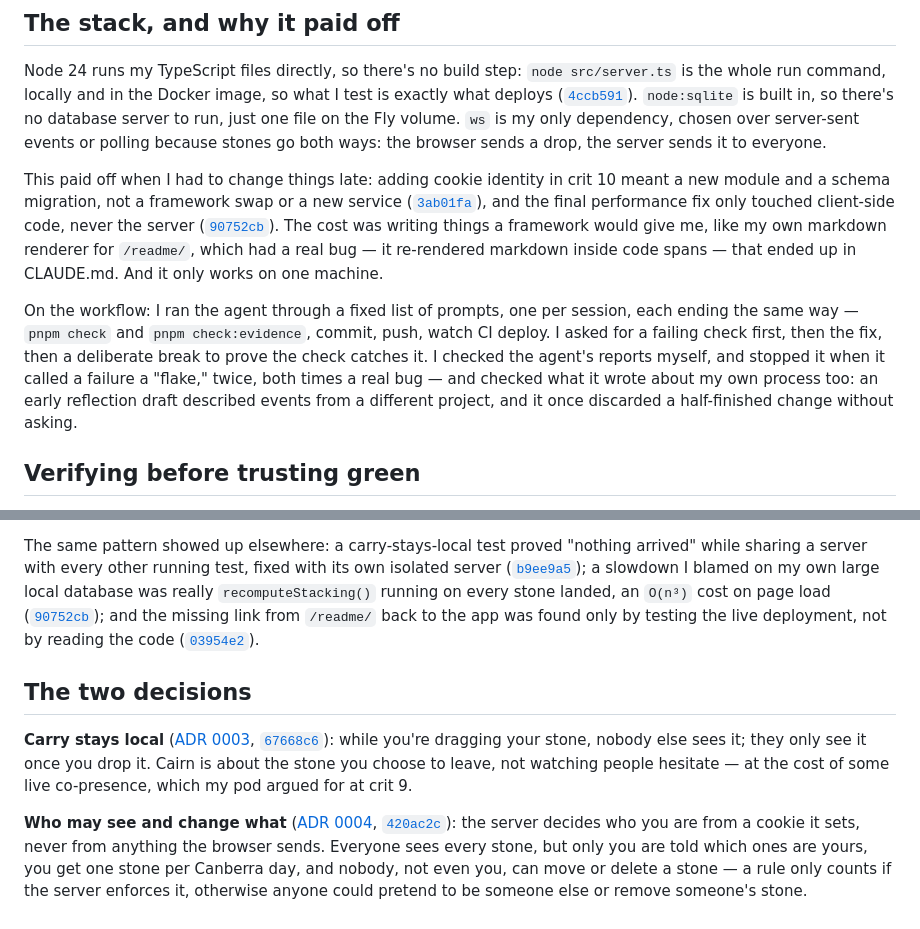
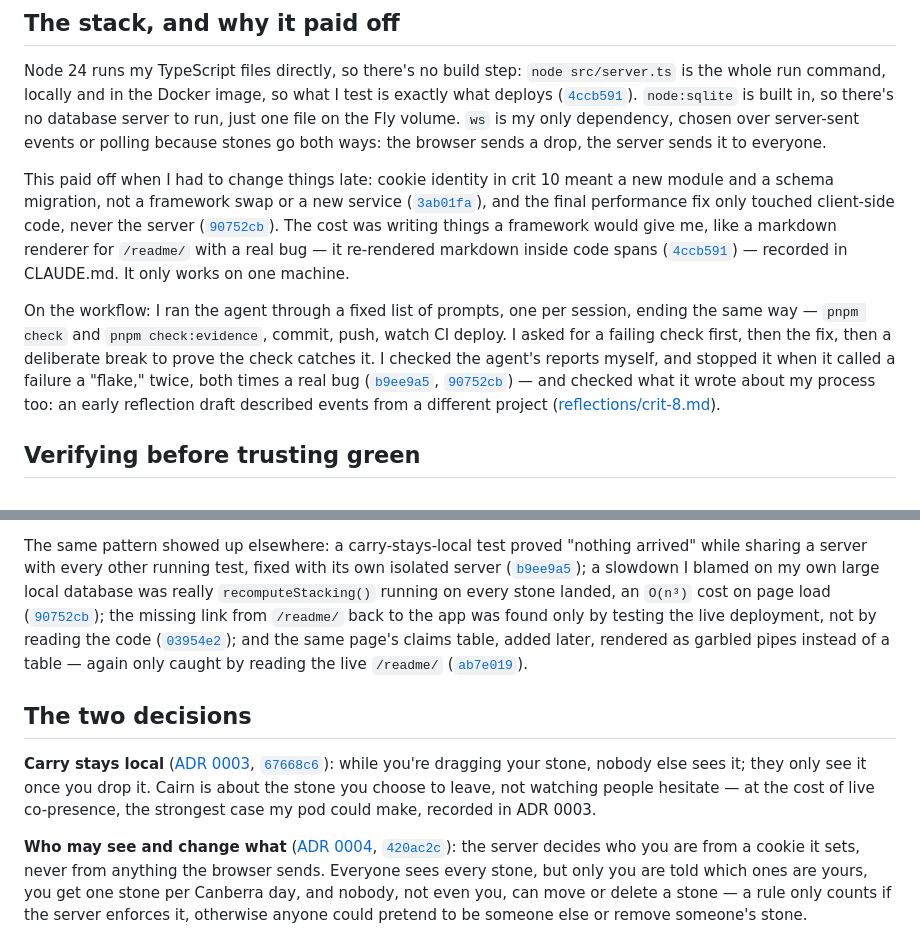
Before and after one commit to comp4020-agentic-coding-studio/comp4020-final-saiuppalapati7443, a Markdown page: PROCESS.md, 2 parts joined by grey strips. Drawn GitHub-style.

Commit message:
Cite every process claim and correct an overclaim in PROCESS.md
Linked the code-span bug to where the fixed renderer landed, both "flake"
incidents, and the different-project reflection draft to crit-8.md. Added
the /readme/ table bug to the live-deployment-only bugs. Reworded ADR 0003's
co-presence cost: the record shows it as the strongest case the pod could
make, not something the pod argued for. Removed an undocumented claim (a
discarded half-finished change) that no commit, CLAUDE.md entry, or
reflection actually records. wc -w: 1100.

Co-Authored-By: Claude Sonnet 5 <noreply@anthropic.com>

```diff
--- a/PROCESS.md
+++ b/PROCESS.md
@@ -29,26 +29,30 @@ file on the Fly volume. `ws` is my only dependency, chosen over server-sent
 events or polling because stones go both ways: the browser sends a drop,
 the server sends it to everyone.
 
-This paid off when I had to change things late: adding cookie identity in
-crit 10 meant a new module and a schema migration, not a framework swap or
-a new service
+This paid off when I had to change things late: cookie identity in crit 10
+meant a new module and a schema migration, not a framework swap or a new
+service
 ([`3ab01fa`](https://github.com/comp4020-agentic-coding-studio/comp4020-final-saiuppalapati7443/commit/3ab01fa5084f3139191db0dafaafc7669ddd1ea6)),
 and the final performance fix only touched client-side code, never the
 server
 ([`90752cb`](https://github.com/comp4020-agentic-coding-studio/comp4020-final-saiuppalapati7443/commit/90752cbfc8f2ef9c79e7fb79c9f50a9a3888d5f7)).
-The cost was writing things a framework would give me, like my own markdown
-renderer for `/readme/`, which had a real bug — it re-rendered markdown
-inside code spans — that ended up in CLAUDE.md. And it only works on one
-machine.
+The cost was writing things a framework would give me, like a markdown
+renderer for `/readme/` with a real bug — it re-rendered markdown inside
+code spans
+([`4ccb591`](https://github.com/comp4020-agentic-coding-studio/comp4020-final-saiuppalapati7443/commit/4ccb591f5aa8d4136109ae54777fa23ed3f644e6))
+— recorded in CLAUDE.md. It only works on one machine.
 
 On the workflow: I ran the agent through a fixed list of prompts, one per
-session, each ending the same way — `pnpm check` and `pnpm check:evidence`,
+session, ending the same way — `pnpm check` and `pnpm check:evidence`,
 commit, push, watch CI deploy. I asked for a failing check first, then the
 fix, then a deliberate break to prove the check catches it. I checked the
 agent's reports myself, and stopped it when it called a failure a "flake,"
-twice, both times a real bug — and checked what it wrote about my own
-process too: an early reflection draft described events from a different
-project, and it once discarded a half-finished change without asking.
+twice, both times a real bug
+([`b9ee9a5`](https://github.com/comp4020-agentic-coding-studio/comp4020-final-saiuppalapati7443/commit/b9ee9a53781592e6c2a8b5088a47070817515a0a),
+[`90752cb`](https://github.com/comp4020-agentic-coding-studio/comp4020-final-saiuppalapati7443/commit/90752cbfc8f2ef9c79e7fb79c9f50a9a3888d5f7))
+— and checked what it wrote about my process too: an early reflection draft
+described events from a different project
+([reflections/crit-8.md](reflections/crit-8.md)).
 
 ## Verifying before trusting green
 
@@ -81,9 +85,12 @@ a slowdown I blamed on my own large local database was really
 `recomputeStacking()` running on every stone landed, an `O(n³)` cost on page
 load
 ([`90752cb`](https://github.com/comp4020-agentic-coding-studio/comp4020-final-saiuppalapati7443/commit/90752cbfc8f2ef9c79e7fb79c9f50a9a3888d5f7));
-and the missing link from `/readme/` back to the app was found only by
+the missing link from `/readme/` back to the app was found only by
 testing the live deployment, not by reading the code
-([`03954e2`](https://github.com/comp4020-agentic-coding-studio/comp4020-final-saiuppalapati7443/commit/03954e2d3c945f8135195e244b32e71fca90254f)).
+([`03954e2`](https://github.com/comp4020-agentic-coding-studio/comp4020-final-saiuppalapati7443/commit/03954e2d3c945f8135195e244b32e71fca90254f));
+and the same page's claims table, added later, rendered as garbled pipes
+instead of a table — again only caught by reading the live `/readme/`
+([`ab7e019`](https://github.com/comp4020-agentic-coding-studio/comp4020-final-saiuppalapati7443/commit/ab7e01945c754045e048e4e1767ab0614a71d5c4)).
 
 ## The two decisions
 
@@ -91,8 +98,8 @@ testing the live deployment, not by reading the code
 [`67668c6`](https://github.com/comp4020-agentic-coding-studio/comp4020-final-saiuppalapati7443/commit/67668c630de8c862577a406d41185c5da945cab0)):
 while you're dragging your stone, nobody else sees it; they only see it once
 you drop it. Cairn is about the stone you choose to leave, not watching
-people hesitate — at the cost of some live co-presence, which my pod argued
-for at crit 9.
+people hesitate — at the cost of live co-presence, the strongest case my pod
+could make, recorded in ADR 0003.
 
 **Who may see and change what**
 ([ADR 0004](docs/adr/0004-who-may-see-and-change-what.md),
```
